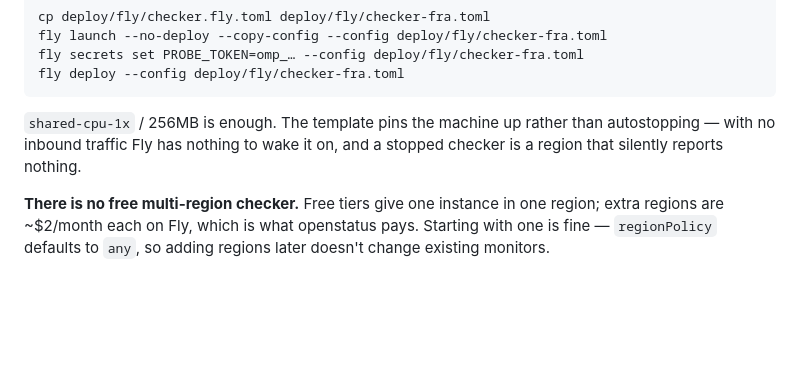
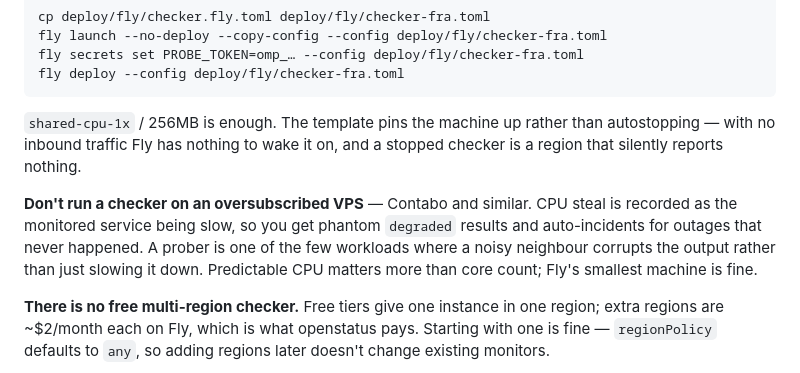
Before and after one commit to imonirulislam/openmonitor, a Markdown page: DEPLOYMENT.md, the part around the change. GitHub-like rendering; blank space fills up the shorter version.

Commit message:
docs: warn against probing from an oversubscribed VPS
CPU steal gets recorded as the monitored service being slow — phantom
degradations and auto-incidents.

```diff
--- a/DEPLOYMENT.md
+++ b/DEPLOYMENT.md
@@ -168,6 +168,12 @@ fly deploy --config deploy/fly/checker-fra.toml
 with no inbound traffic Fly has nothing to wake it on, and a stopped checker is a region that
 silently reports nothing.
 
+**Don't run a checker on an oversubscribed VPS** — Contabo and similar. CPU steal is recorded
+as the monitored service being slow, so you get phantom `degraded` results and auto-incidents
+for outages that never happened. A prober is one of the few workloads where a noisy neighbour
+corrupts the output rather than just slowing it down. Predictable CPU matters more than core
+count; Fly's smallest machine is fine.
+
 **There is no free multi-region checker.** Free tiers give one instance in one region; extra
 regions are ~$2/month each on Fly, which is what openstatus pays. Starting with one is fine —
 `regionPolicy` defaults to `any`, so adding regions later doesn't change existing monitors.
```
